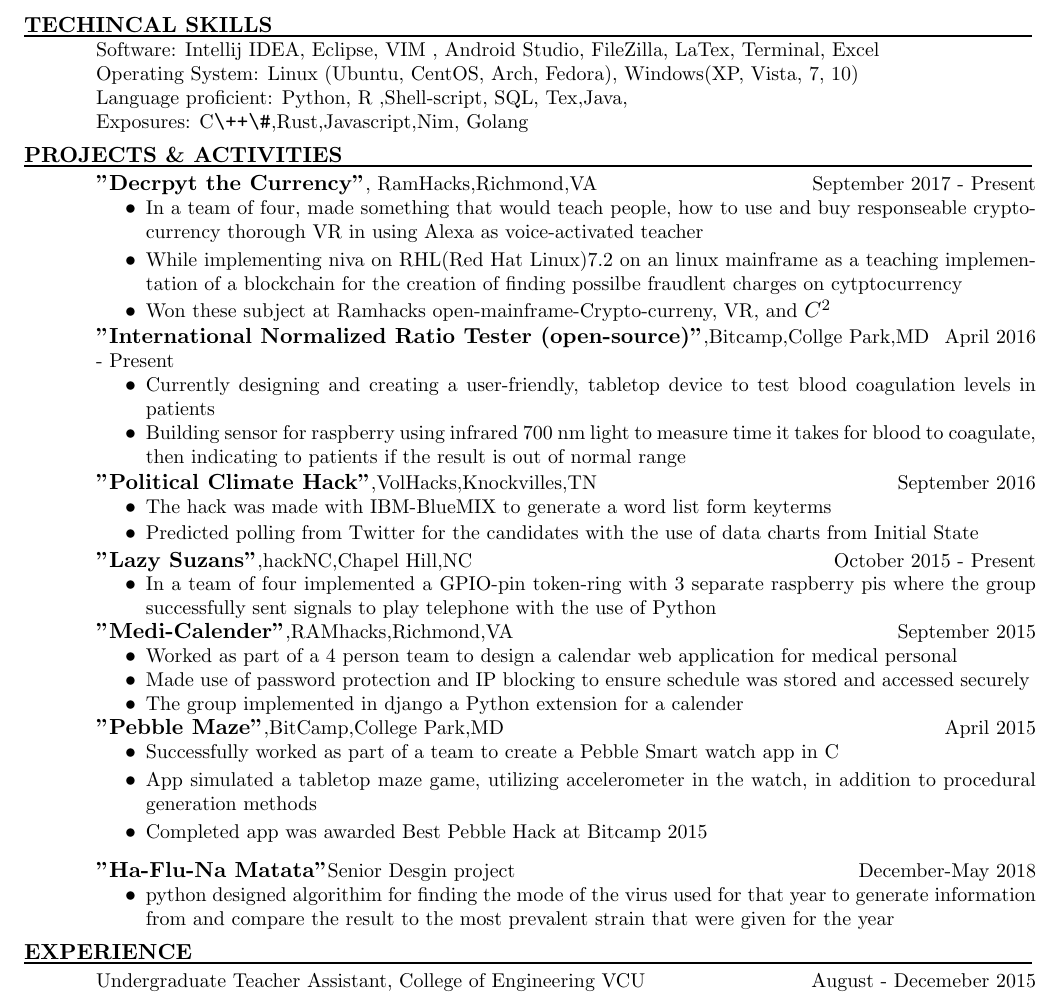
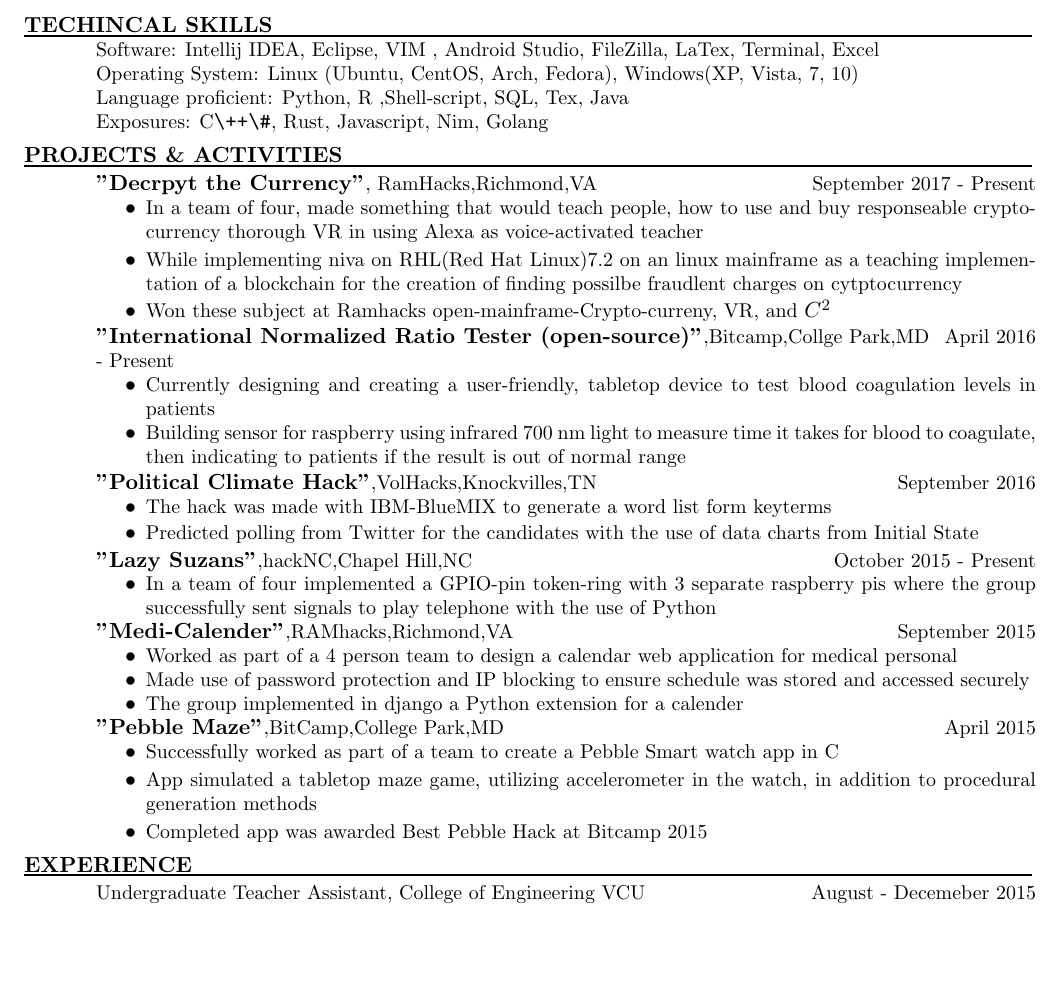
Before and after one commit to SaberYoun6/Latex-file, a LaTeX CV (resume/samuel_young_resume.tex): part of page 1 of 2 before the commit and part of the page after it, cut so that both start at the same text, the shorter picture padded with empty space. Compiled offline with pdfLaTeX.

Commit message:
rechanged my resume so that it has the optimual amount of information

```diff
--- a/resume/samuel_young_resume.tex
+++ b/resume/samuel_young_resume.tex
@@ -42,8 +42,8 @@
 	Software: Intellij IDEA, Eclipse, VIM , Android Studio, FileZilla, LaTex, Terminal, Excel \\
 	Operating System: Linux (Ubuntu, CentOS, Arch, Fedora), Windows(XP, Vista, 7, 10) \\
 	Language
-	proficient: Python, R ,Shell-script, SQL, Tex,Java,  \\
-	Exposures: C\verb|\++\#|,Rust,Javascript,Nim, Golang
+	proficient: Python, R ,Shell-script, SQL, Tex, Java  \\
+	Exposures: C\verb|\++\#|, Rust, Javascript, Nim, Golang
   \vspace{-10pt}
 \section{PROJECTS \& ACTIVITIES}
   \vspace{2pt}
@@ -94,12 +94,7 @@
 		  \vspace{-2pt}
 		\item{Completed app was awarded Best Pebble Hack at Bitcamp 2015}
        \end{itemize}
-		  \vspace{-4pt}
-\textbf{"Ha-Flu-Na Matata"}Senior Desgin project \hfill December-May 2018
-       \begin{itemize}
-	       \item{python designed algorithim for finding the mode of the virus used for that year to generate information from and compare the result to the most prevalent strain that were given for the year}
-       \end{itemize}
-		\vspace{-10}
+		  \vspace{-10pt}
 \section{EXPERIENCE}
 \vspace{2pt}
 \moveleft\hoffset\vbox{\hrule width\resumewidth height 1pt}
```
Also changed, not shown: resume/samuel_young_resume.pdf.
